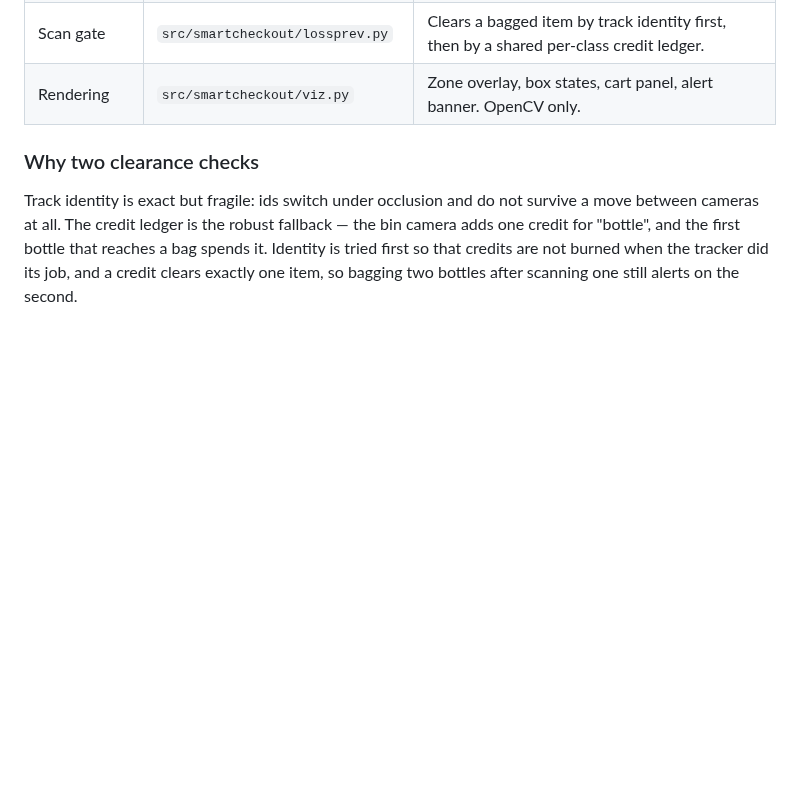
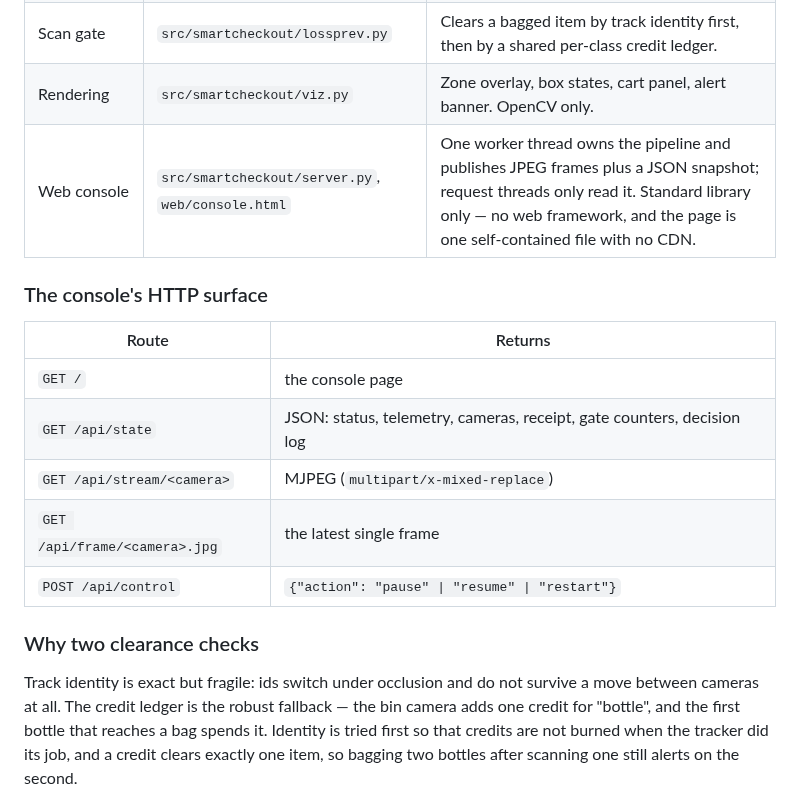
Before and after one commit to ericli9/CIS-5810-Final-Project, a Markdown page: README.md, the part around one of its changes. Rendered like a GitHub page; blank space fills up the shorter version.

```diff
--- a/README.md
+++ b/README.md
@@ -117,6 +132,17 @@ frame ─► detector ─► tracker ─► zone coverage ─► debounce ─►
 | Cart | `src/smartcheckout/checkout.py` | Bin entries add priced lines, bin exits remove them. Unrecognized classes are added as flagged lines rather than silently dropped. |
 | Scan gate | `src/smartcheckout/lossprev.py` | Clears a bagged item by track identity first, then by a shared per-class credit ledger. |
 | Rendering | `src/smartcheckout/viz.py` | Zone overlay, box states, cart panel, alert banner. OpenCV only. |
+| Web console | `src/smartcheckout/server.py`, `web/console.html` | One worker thread owns the pipeline and publishes JPEG frames plus a JSON snapshot; request threads only read it. Standard library only — no web framework, and the page is one self-contained file with no CDN. |
+
+### The console's HTTP surface
+
+| Route | Returns |
+| --- | --- |
+| `GET /` | the console page |
+| `GET /api/state` | JSON: status, telemetry, cameras, receipt, gate counters, decision log |
+| `GET /api/stream/<camera>` | MJPEG (`multipart/x-mixed-replace`) |
+| `GET /api/frame/<camera>.jpg` | the latest single frame |
+| `POST /api/control` | `{"action": "pause" \| "resume" \| "restart"}` |
 
 ### Why two clearance checks
 
```
Also changed, not shown: other parts of README.md (+34 -16 lines), docs/console.png (added), 12 other files.
